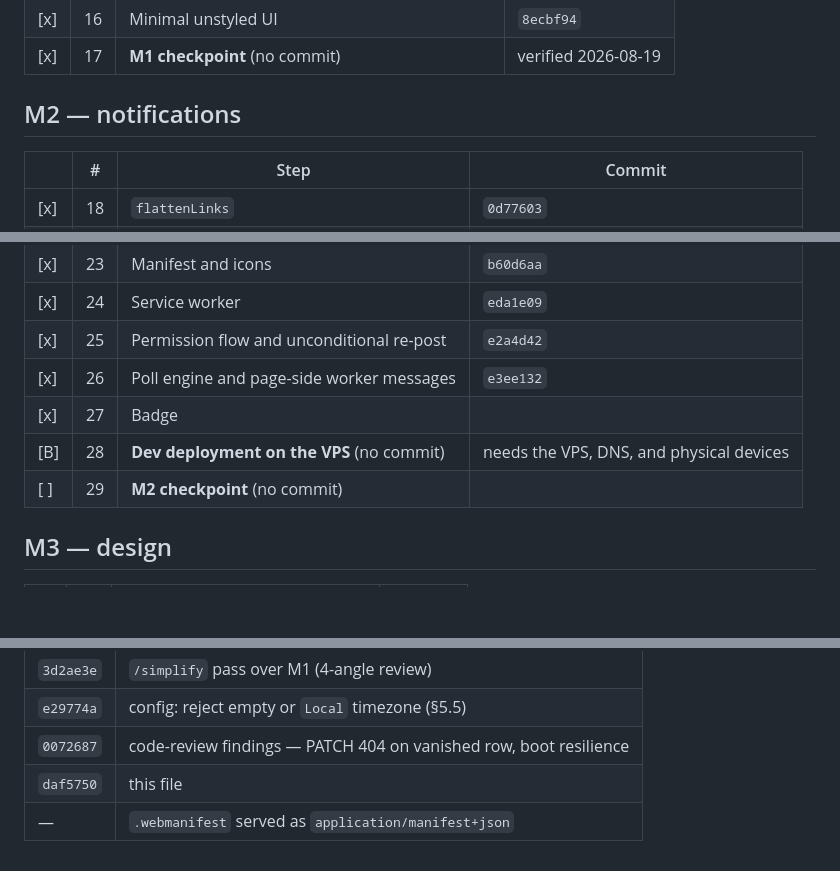
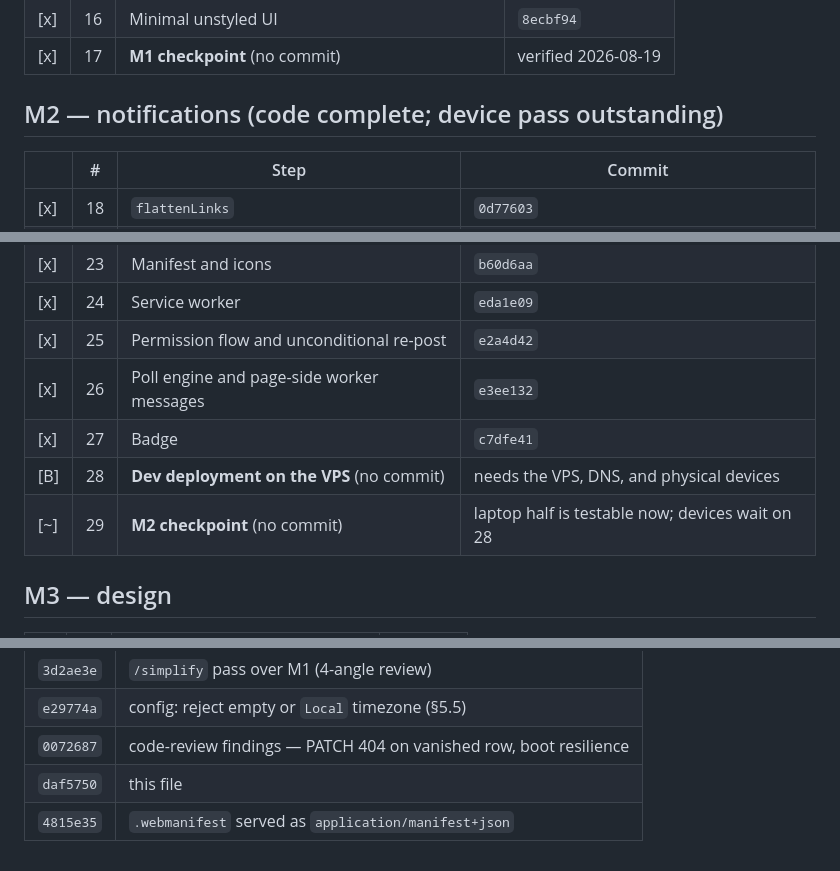
Before and after one commit to KamalF/nag, a Markdown page: docs/PROGRESS.md, 3 parts joined by grey strips. Rendered like a GitHub page; blank space fills up the shorter version.

Commit message:
docs: backfill PROGRESS hashes through plan 27
Co-Authored-By: Claude Opus 5 (1M context) <noreply@anthropic.com>

```diff
--- a/docs/PROGRESS.md
+++ b/docs/PROGRESS.md
@@ -29,7 +29,7 @@ Legend: `[x]` landed · `[ ]` not started · `[~]` in progress · `[B]` blocked
 | [x] | 16 | Minimal unstyled UI | `8ecbf94` |
 | [x] | 17 | **M1 checkpoint** (no commit) | verified 2026-08-19 |
 
-## M2 — notifications
+## M2 — notifications (code complete; device pass outstanding)
 
 | | # | Step | Commit |
 |---|---|---|---|
@@ -42,9 +42,9 @@ Legend: `[x]` landed · `[ ]` not started · `[~]` in progress · `[B]` blocked
 | [x] | 24 | Service worker | `eda1e09` |
 | [x] | 25 | Permission flow and unconditional re-post | `e2a4d42` |
 | [x] | 26 | Poll engine and page-side worker messages | `e3ee132` |
-| [x] | 27 | Badge | |
+| [x] | 27 | Badge | `c7dfe41` |
 | [B] | 28 | **Dev deployment on the VPS** (no commit) | needs the VPS, DNS, and physical devices |
-| [ ] | 29 | **M2 checkpoint** (no commit) | |
+| [~] | 29 | **M2 checkpoint** (no commit) | laptop half is testable now; devices wait on 28 |
 
 ## M3 — design
 
@@ -90,4 +90,4 @@ one-step-one-commit index.
 | `e29774a` | config: reject empty or `Local` timezone (§5.5) |
 | `0072687` | code-review findings — PATCH 404 on vanished row, boot resilience |
 | `daf5750` | this file |
-| — | `.webmanifest` served as `application/manifest+json` |
+| `4815e35` | `.webmanifest` served as `application/manifest+json` |
```
